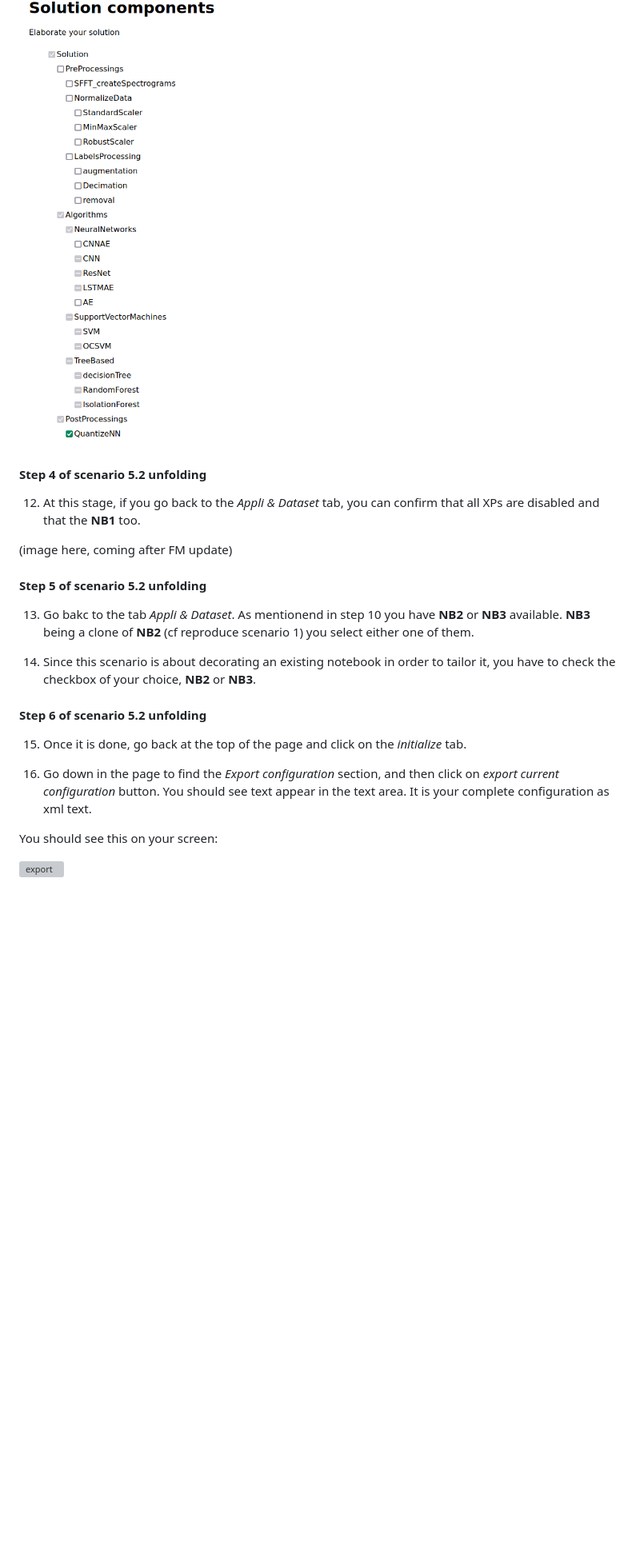
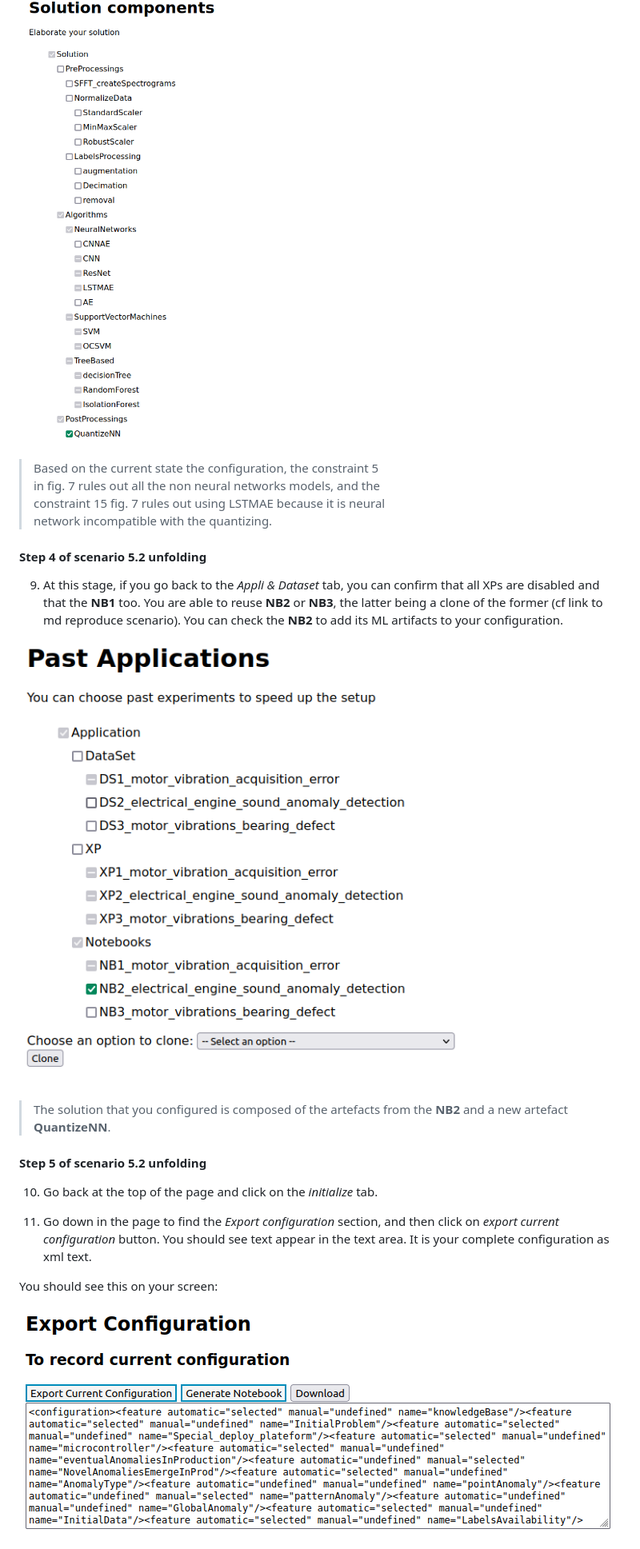
Before and after one commit to Yann-Brault/splc-artifact, a Markdown page: reproduce_scenarios/reproduce_scenario2.md, the part around the change printed below. Shown: that part at 80% size. Drawn GitHub-style; pictures changed too: assets/scenarios/scenario_2/export_scenario2.png (added), assets/scenarios/scenario_2/past_appli2_scenario2.png (added); blank space fills up the shorter version; grey boxes are pictures that could not be loaded.

```diff
--- a/reproduce_scenarios/reproduce_scenario2.md
+++ b/reproduce_scenarios/reproduce_scenario2.md
@@ -93,25 +95,26 @@ About notebooks, all are still available.
 
 ![solutionPropagated](../assets/scenarios/scenario_2/solution_propagated_scenario2.png)
 
+> Based on the current state the configuration, the constraint 5
+> in fig. 7 rules out all the non neural networks models, and the
+> constraint 15 fig. 7 rules out using LSTMAE because it is neural
+> network incompatible with the quantizing.
+
 #### Step 4 of scenario 5.2 unfolding
 
-12. At this stage, if you go back to the _Appli & Dataset_ tab, you can confirm that all XPs are disabled and that the **NB1** too.
+9. At this stage, if you go back to the _Appli & Dataset_ tab, you can confirm that all XPs are disabled and that the **NB1** too. You are able to reuse **NB2** or **NB3**, the latter being a clone of the former (cf link to md reproduce scenario). You can check the **NB2** to add its ML artifacts to your configuration.
 
-(image here, coming after FM update)
+![past appli 2](../assets/scenarios/scenario_2/past_appli2_scenario2.png)
+
+> The solution that you configured is composed of the artefacts from the **NB2** and a new artefact **QuantizeNN**.
 
 #### Step 5 of scenario 5.2 unfolding
 
-13. Go bakc to the tab _Appli & Dataset_. As mentionend in step 10 you have **NB2** or **NB3** available. **NB3** being a clone of **NB2** (cf reproduce scenario 1) you select either one of them.
+10. Go back at the top of the page and click on the _initialize_ tab.
 
-14. Since this scenario is about decorating an existing notebook in order to tailor it, you have to check the checkbox of your choice, **NB2** or **NB3**.
-
-#### Step 6 of scenario 5.2 unfolding
-
-15. Once it is done, go back at the top of the page and click on the _initialize_ tab.
-
-16. Go down in the page to find the _Export configuration_ section, and then click on _export current configuration_ button. You should see text appear in the text area. It is your complete configuration as xml text.
+11. Go down in the page to find the _Export configuration_ section, and then click on _export current configuration_ button. You should see text appear in the text area. It is your complete configuration as xml text.
 
 You should see this on your screen:
 
-![export](../assets/reproduce/export.png)
+![export](../assets/scenarios/scenario_2/export_scenario2.png)
 
```
Also changed, not shown: other parts of reproduce_scenarios/reproduce_scenario2.md (+35 -32 lines), assets/scenarios/scenario_2/clone_reuse_scenario2.png (added), assets/scenarios/scenario_2/fm_loaded_scenario2.png (added), assets/scenarios/scenario_2/initialData_scenario2.png (deleted), assets/scenarios/scenario_2/past_appli_scenario2.png (added).
